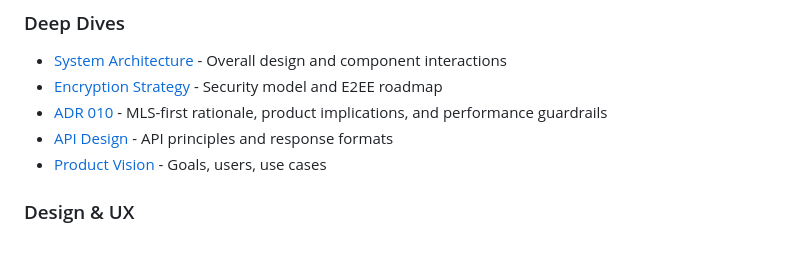
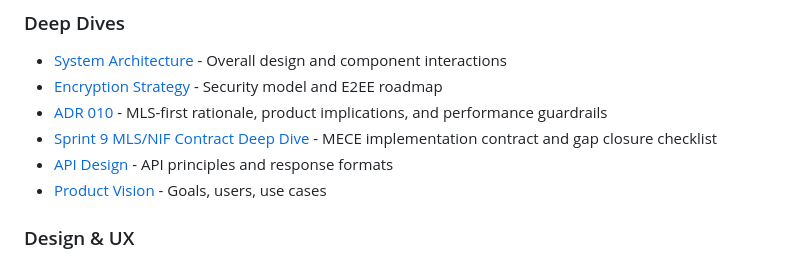
Before and after one commit to zaneriley/famichat, a Markdown page: docs/sprints/STATUS.md, the part around the change. Rendered like a GitHub page.

Commit message:
docs(sprint9): add MLS Rust NIF contract deep dive

```diff
--- a/docs/sprints/STATUS.md
+++ b/docs/sprints/STATUS.md
@@ -562,6 +562,7 @@ cd backend && ./run mix test test/famichat/chat/message_service_test.exs
 - [System Architecture](docs/ARCHITECTURE.md) - Overall design and component interactions
 - [Encryption Strategy](docs/ENCRYPTION.md) - Security model and E2EE roadmap
 - [ADR 010](docs/decisions/010-mls-first-for-neighborhood-scale.md) - MLS-first rationale, product implications, and performance guardrails
+- [Sprint 9 MLS/NIF Contract Deep Dive](docs/sprints/9.0-mls-rust-nif-contract-deep-dive.md) - MECE implementation contract and gap closure checklist
 - [API Design](docs/API-DESIGN.md) - API principles and response formats
 - [Product Vision](docs/VISION.md) - Goals, users, use cases
 
```
Also changed, not shown: docs/sprints/9.0-mls-rust-nif-contract-deep-dive.md (added, +303 -0 lines), docs/sprints/ROADMAP.md (+1 -0 lines).
